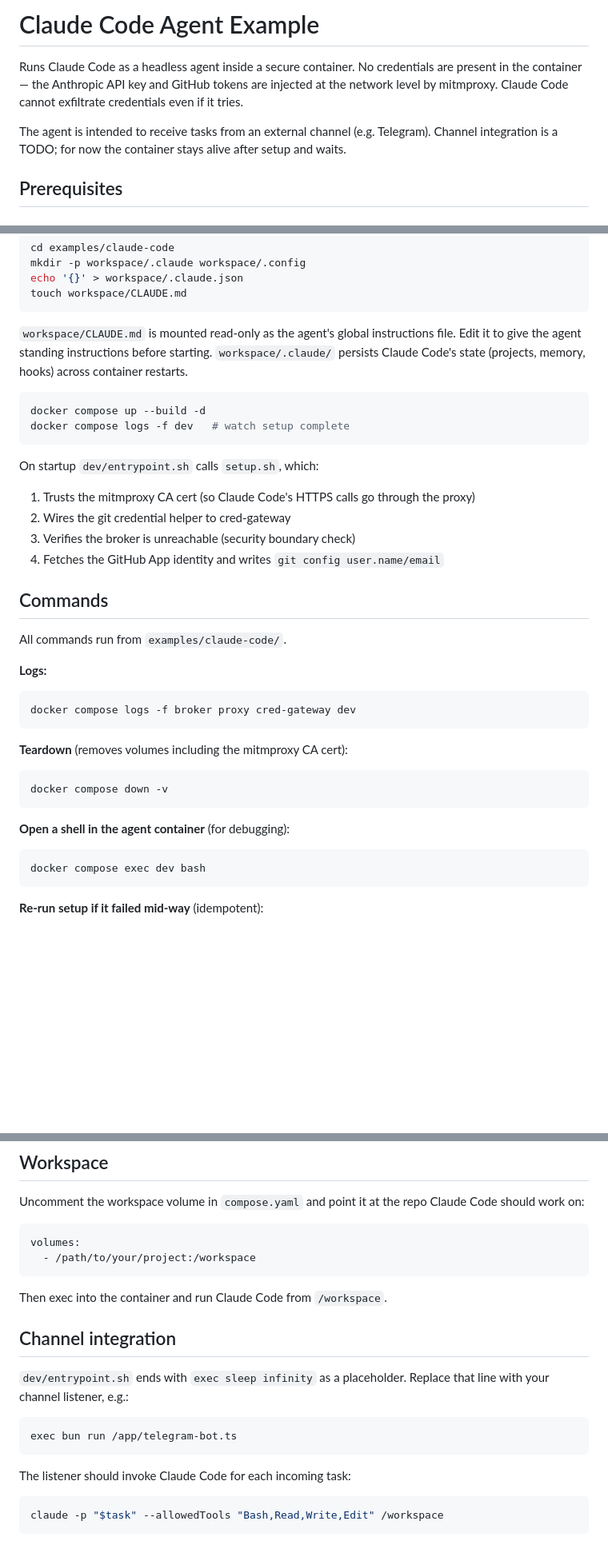
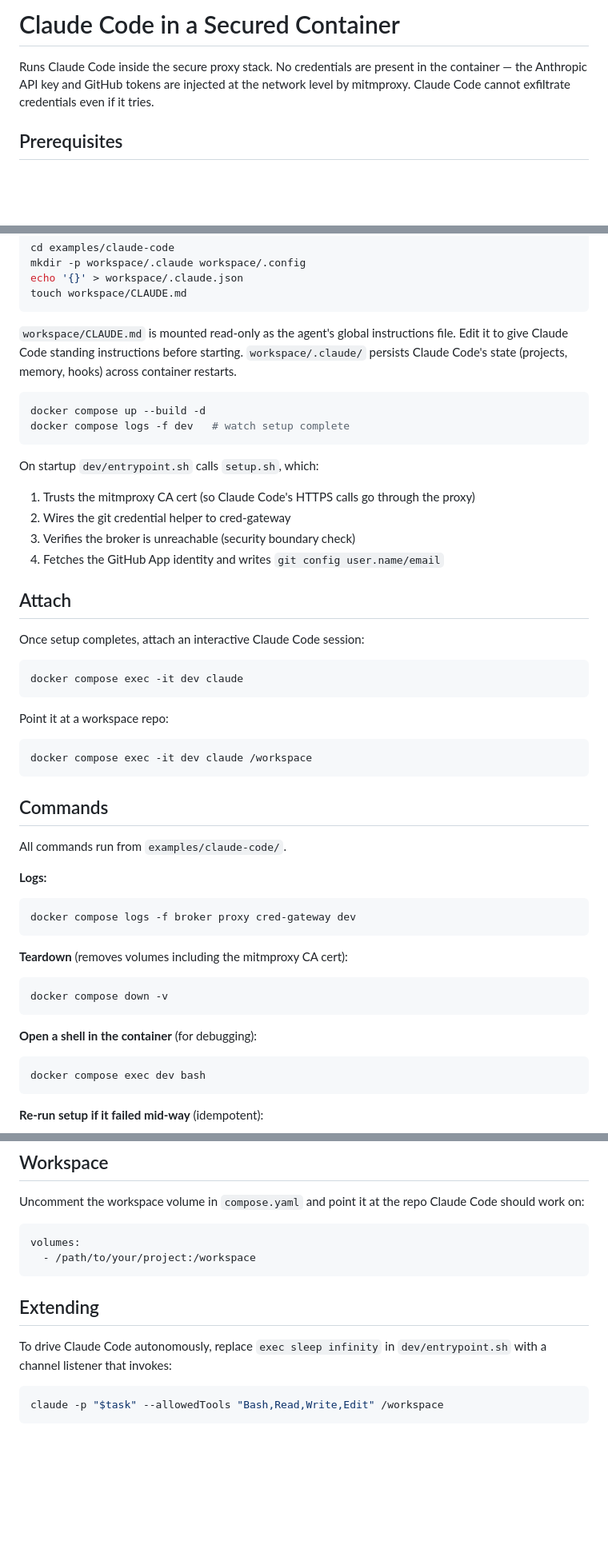
Before and after one commit to lpezet/secure-autonomous-agents, a Markdown page: examples/claude-code/README.md, 3 parts joined by grey strips. Shown at 80% size. GitHub-like rendering; blank space fills up the shorter version.

Commit message:
Updated documentation.

````diff
--- a/examples/claude-code/README.md
+++ b/examples/claude-code/README.md
@@ -1,11 +1,8 @@
-# Claude Code Agent Example
+# Claude Code in a Secured Container
 
-Runs Claude Code as a headless agent inside a secure container. No credentials are present in
-the container — the Anthropic API key and GitHub tokens are injected at the network level by
-mitmproxy. Claude Code cannot exfiltrate credentials even if it tries.
-
-The agent is intended to receive tasks from an external channel (e.g. Telegram). Channel
-integration is a TODO; for now the container stays alive after setup and waits.
+Runs Claude Code inside the secure proxy stack. No credentials are present in the container —
+the Anthropic API key and GitHub tokens are injected at the network level by mitmproxy. Claude
+Code cannot exfiltrate credentials even if it tries.
 
 ## Prerequisites
 
@@ -42,7 +39,7 @@ touch workspace/CLAUDE.md
 ```
 
 `workspace/CLAUDE.md` is mounted read-only as the agent's global instructions file.
-Edit it to give the agent standing instructions before starting. `workspace/.claude/`
+Edit it to give Claude Code standing instructions before starting. `workspace/.claude/`
 persists Claude Code's state (projects, memory, hooks) across container restarts.
 
 ```bash
@@ -55,6 +52,20 @@ On startup `dev/entrypoint.sh` calls `setup.sh`, which:
 2. Wires the git credential helper to cred-gateway
 3. Verifies the broker is unreachable (security boundary check)
 4. Fetches the GitHub App identity and writes `git config user.name/email`
+
+## Attach
+
+Once setup completes, attach an interactive Claude Code session:
+
+```bash
+docker compose exec -it dev claude
+```
+
+Point it at a workspace repo:
+
+```bash
+docker compose exec -it dev claude /workspace
+```
 
 ## Commands
 
@@ -70,7 +81,7 @@ docker compose logs -f broker proxy cred-gateway dev
 docker compose down -v
 ```
 
-**Open a shell in the agent container** (for debugging):
+**Open a shell in the container** (for debugging):
 ```bash
 docker compose exec dev bash
 ```
@@ -141,18 +152,10 @@ volumes:
   - /path/to/your/project:/workspace
 ```
 
-Then exec into the container and run Claude Code from `/workspace`.
+## Extending
 
-## Channel integration
-
-`dev/entrypoint.sh` ends with `exec sleep infinity` as a placeholder. Replace that line with
-your channel listener, e.g.:
-
-```bash
-exec bun run /app/telegram-bot.ts
-```
-
-The listener should invoke Claude Code for each incoming task:
+To drive Claude Code autonomously, replace `exec sleep infinity` in `dev/entrypoint.sh` with
+a channel listener that invokes:
 
 ```bash
 claude -p "$task" --allowedTools "Bash,Read,Write,Edit" /workspace
````
Also changed, not shown: other parts of examples/claude-code/README.md (+2 -2 lines), README.md (+3 -3 lines).
